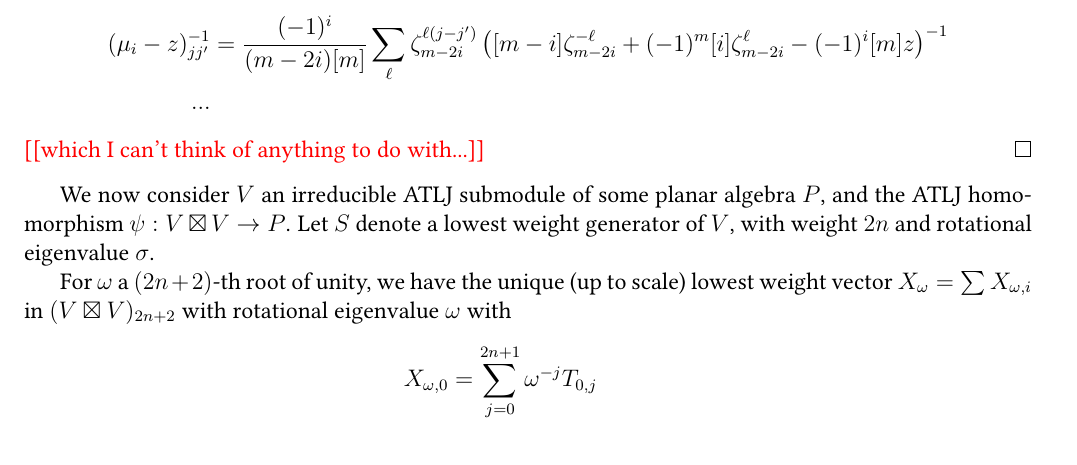
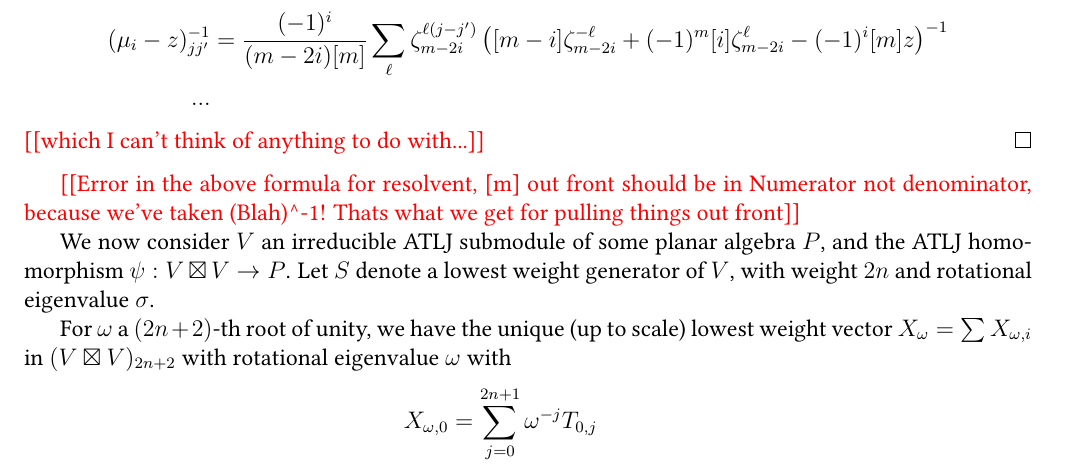
Before and after one commit to semorrison/ATLJ, a LaTeX document (ATLJ.tex): part of page 8 of 11, cut so that both start at the same text. Compiled offline with pdfLaTeX.

Commit message:
Corey's updates

```diff
--- a/ATLJ.tex
+++ b/ATLJ.tex
@@ -445,6 +445,7 @@ We obtain
 \end{align*}
 \nn{which I can't think of anything to do with...}
 \end{proof}
+\nn{Error in the above formula for resolvent, [m] out front should be in Numerator not denominator, because we've taken (Blah)^-1! Thats what we get for pulling things out front}
 
 We now consider $V$ an irreducible ATLJ submodule of some planar algebra $P$, and the ATLJ homomorphism $\psi: V\boxtimes V\rightarrow P$. Let $S$ denote a lowest weight generator of $V$, with weight $2n$ and rotational eigenvalue $\sigma$.
 
```
Also changed, not shown: 2 other files.
